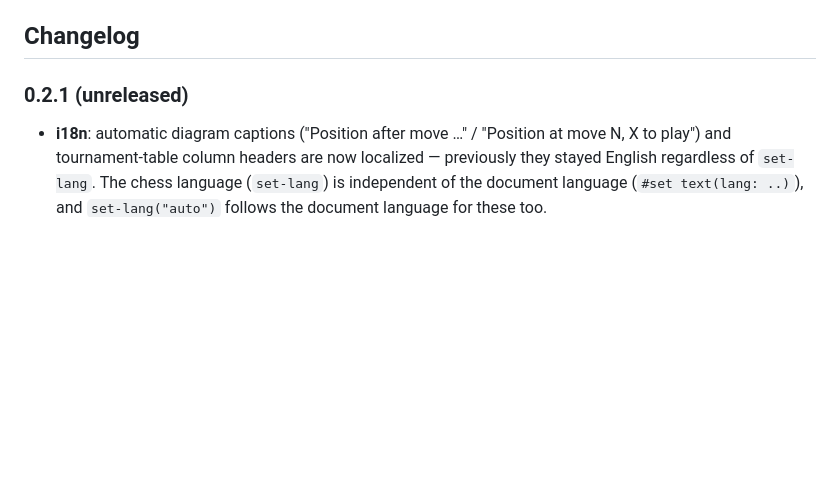
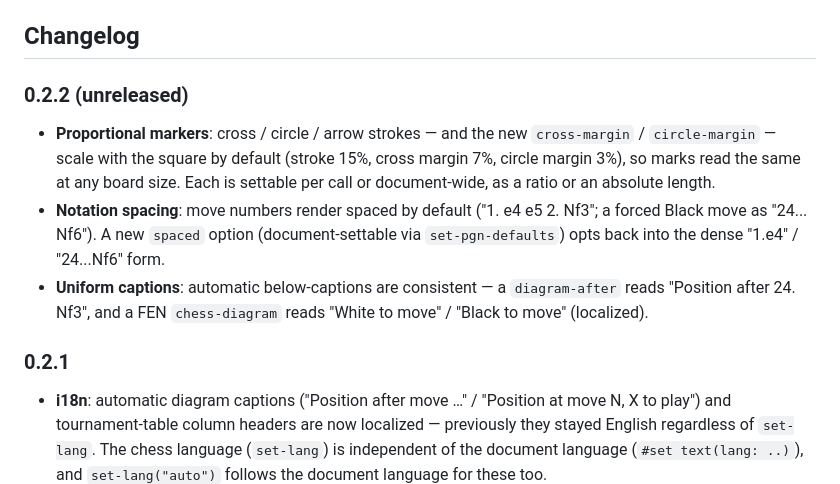
Before and after one commit to ndg6/staunton, a Markdown page: README.md, the part around one of its changes. GitHub-like rendering; blank space fills up the shorter version.

Commit message:
docs: manual + README for 0.2.2 (markers, spaced notation, captions)
- manual: board-options table documents proportional cross/circle/arrow strokes
  and the new cross-margin/circle-margin; PGN-handling options gain `spaced`.
  (The live examples re-render to the new spaced notation / captions on rebuild.)
- README: regenerate the Quick-Start images whose captions changed (FEN diagrams
  now "White to move" / "Black to move"; diagram-after "Position after 3. d4");
  update their alt-text; add a 0.2.2 changelog section and mark 0.2.1 released.

Co-Authored-By: Claude Opus 4.8 (1M context) <noreply@anthropic.com>

```diff
--- a/README.md
+++ b/README.md
@@ -170,7 +170,20 @@ header must error with that message, any other must compile. Files/dirs prefixed
 
 ## Changelog
 
-### 0.2.1 (unreleased)
+### 0.2.2 (unreleased)
+
+- **Proportional markers**: cross / circle / arrow strokes — and the new
+  `cross-margin` / `circle-margin` — scale with the square by default (stroke 15%,
+  cross margin 7%, circle margin 3%), so marks read the same at any board size.
+  Each is settable per call or document-wide, as a ratio or an absolute length.
+- **Notation spacing**: move numbers render spaced by default ("1. e4 e5 2. Nf3";
+  a forced Black move as "24... Nf6"). A new `spaced` option (document-settable via
+  `set-pgn-defaults`) opts back into the dense "1.e4" / "24...Nf6" form.
+- **Uniform captions**: automatic below-captions are consistent — a `diagram-after`
+  reads "Position after 24. Nf3", and a FEN `chess-diagram` reads "White to move" /
+  "Black to move" (localized).
+
+### 0.2.1
 
 - **i18n**: automatic diagram captions ("Position after move …" / "Position at
   move N, X to play") and tournament-table column headers are now localized —
```
Also changed, not shown: other parts of README.md (+3 -3 lines), docs/img/quickstart-1.png, docs/img/quickstart-2.png, docs/img/quickstart-4.png, 1 other file.
